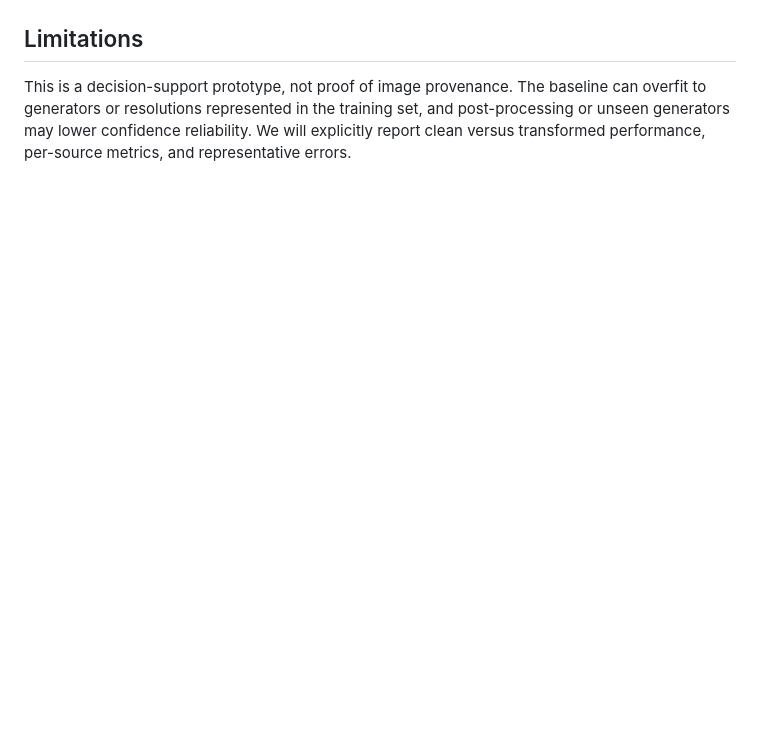
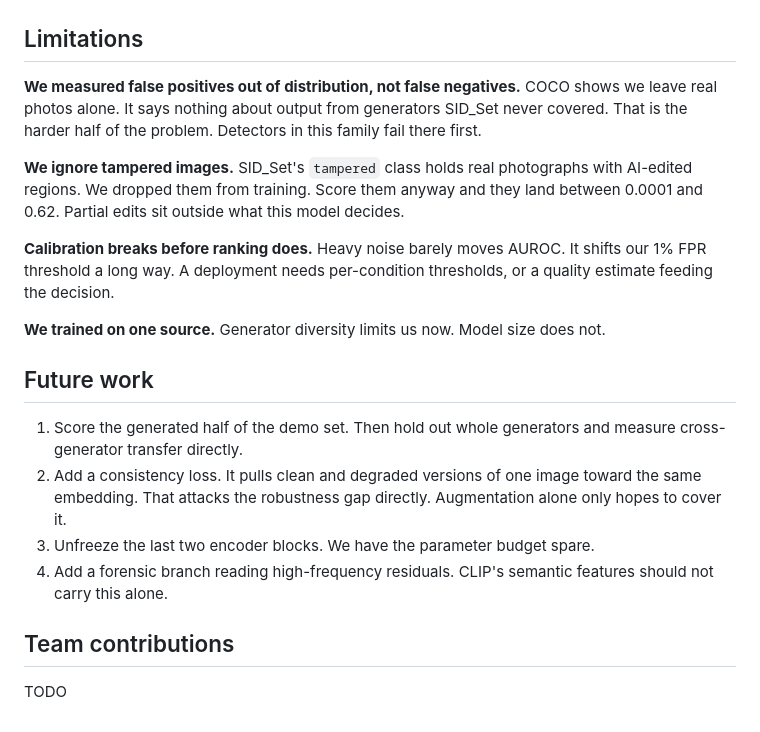
Before and after one commit to irtan-cell/ByteMe, a Markdown page: README.md, the part around one of its changes. GitHub-like rendering; blank space fills up the shorter version.

```diff
--- a/README.md
+++ b/README.md
@@ -89,4 +170,34 @@ The evaluation script compares clean performance against the transformations in
 
 ## Limitations
 
-This is a decision-support prototype, not proof of image provenance. The baseline can overfit to generators or resolutions represented in the training set, and post-processing or unseen generators may lower confidence reliability. We will explicitly report clean versus transformed performance, per-source metrics, and representative errors.
+**We measured false positives out of distribution, not false negatives.** COCO
+shows we leave real photos alone. It says nothing about output from generators
+SID_Set never covered. That is the harder half of the problem. Detectors in
+this family fail there first.
+
+**We ignore tampered images.** SID_Set's `tampered` class holds real
+photographs with AI-edited regions. We dropped them from training. Score them
+anyway and they land between 0.0001 and 0.62. Partial edits sit outside what
+this model decides.
+
+**Calibration breaks before ranking does.** Heavy noise barely moves AUROC. It
+shifts our 1% FPR threshold a long way. A deployment needs per-condition
+thresholds, or a quality estimate feeding the decision.
+
+**We trained on one source.** Generator diversity limits us now. Model size
+does not.
+
+## Future work
+
+1. Score the generated half of the demo set. Then hold out whole generators and
+   measure cross-generator transfer directly.
+2. Add a consistency loss. It pulls clean and degraded versions of one image
+   toward the same embedding. That attacks the robustness gap directly.
+   Augmentation alone only hopes to cover it.
+3. Unfreeze the last two encoder blocks. We have the parameter budget spare.
+4. Add a forensic branch reading high-frequency residuals. CLIP's semantic
+   features should not carry this alone.
+
+## Team contributions
+
+TODO
```
Also changed, not shown: other parts of README.md (+152 -71 lines).
